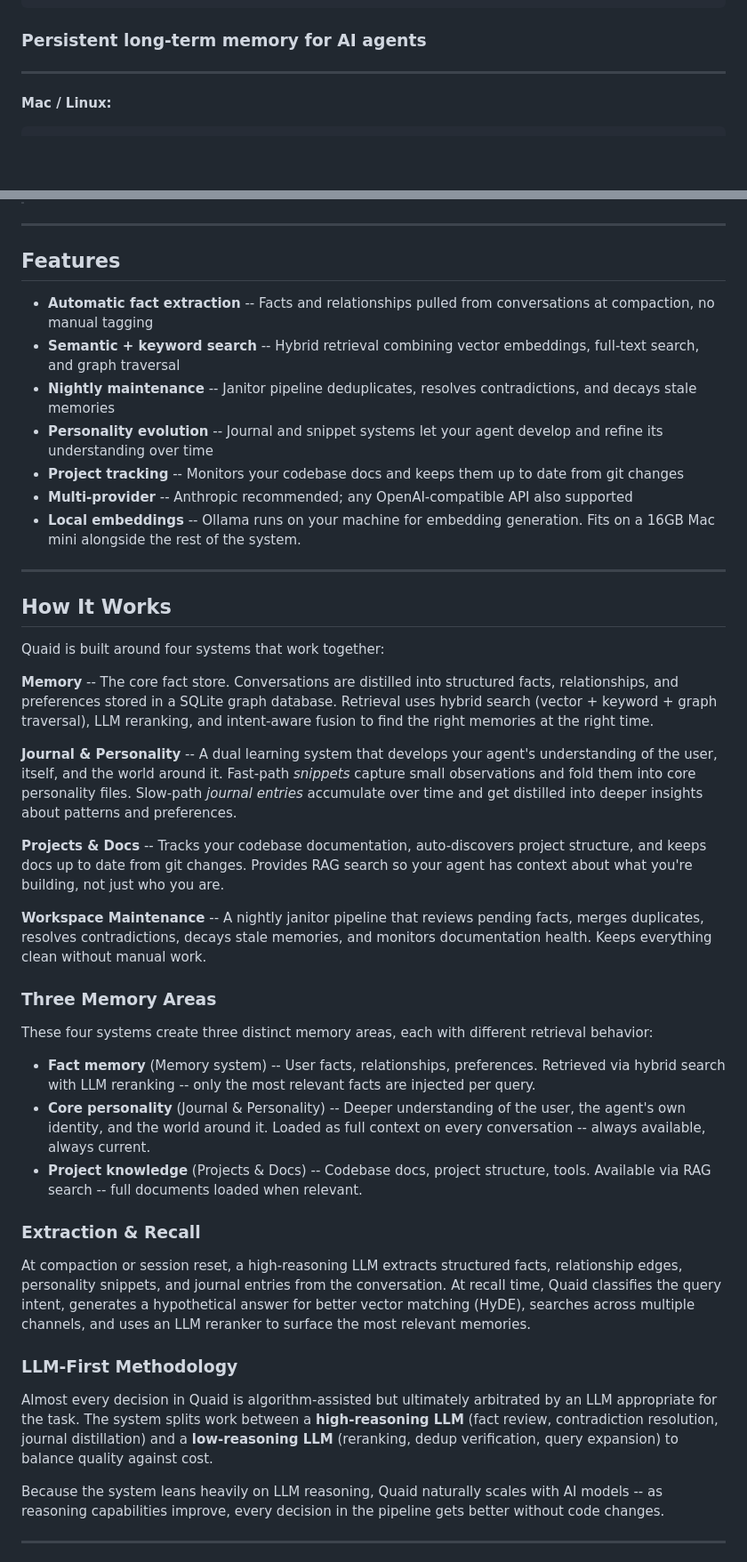
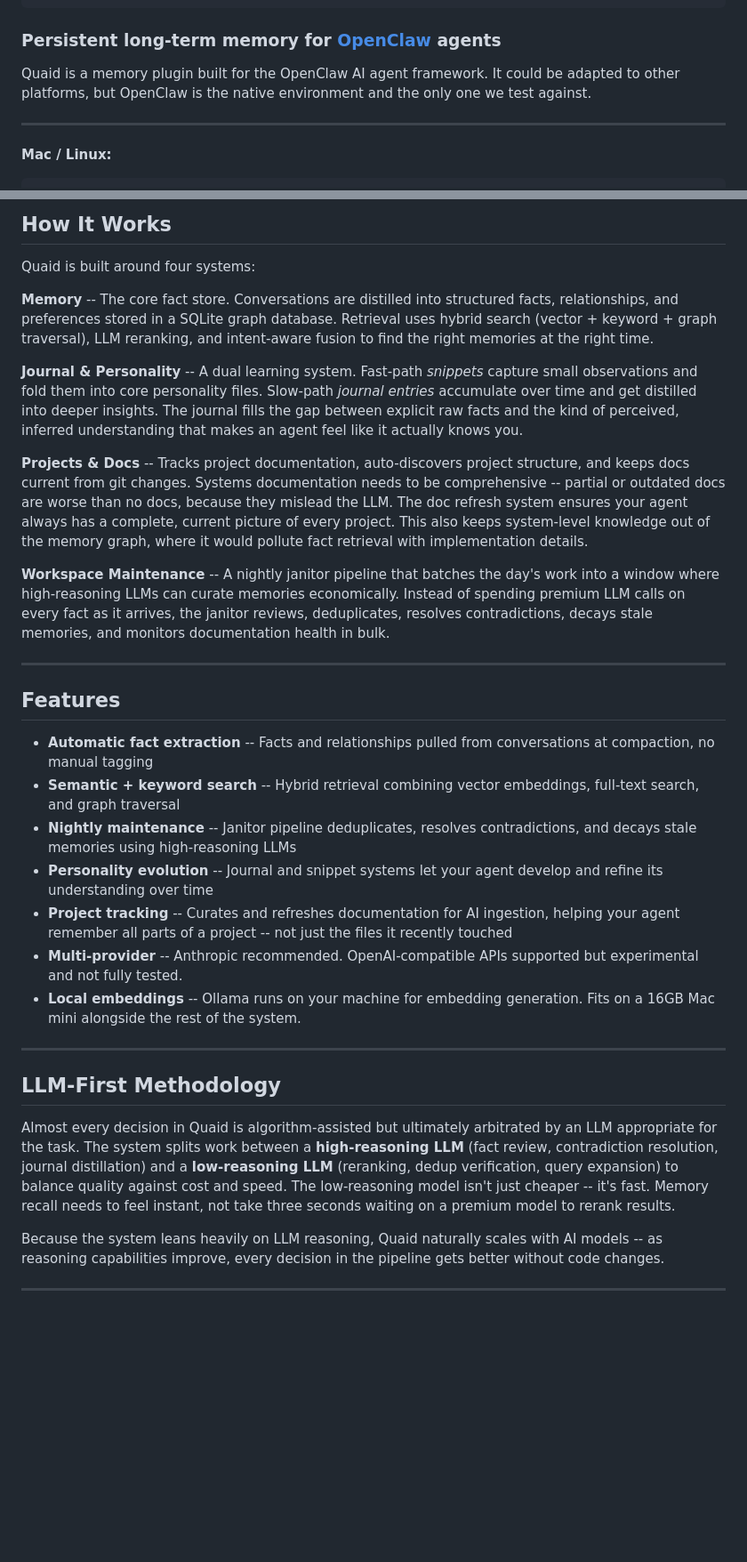
Before and after one commit to Steadman-Labs/quaid, a Markdown page: README.md, 2 parts joined by grey strips. Shown at 89% size. Drawn GitHub-style; blank space fills up the shorter version.

````diff
--- a/README.md
+++ b/README.md
@@ -8,7 +8,9 @@
       ▀▀
 ```
 
-### Persistent long-term memory for AI agents
+### Persistent long-term memory for [OpenClaw](https://github.com/openclaw/openclaw) agents
+
+Quaid is a memory plugin built for the OpenClaw AI agent framework. It could be adapted to other platforms, but OpenClaw is the native environment and the only one we test against.
 
 ---
 
@@ -60,3 +80,14 @@ Evaluated on the [LoCoMo benchmark](https://github.com/snap-research/locomo) --
+## How It Works
+
+Quaid is built around four systems:
+
+**Memory** -- The core fact store. Conversations are distilled into structured facts, relationships, and preferences stored in a SQLite graph database. Retrieval uses hybrid search (vector + keyword + graph traversal), LLM reranking, and intent-aware fusion to find the right memories at the right time.
+
+**Journal & Personality** -- A dual learning system. Fast-path *snippets* capture small observations and fold them into core personality files. Slow-path *journal entries* accumulate over time and get distilled into deeper insights. The journal fills the gap between explicit raw facts and the kind of perceived, inferred understanding that makes an agent feel like it actually knows you.
+
+**Projects & Docs** -- Tracks project documentation, auto-discovers project structure, and keeps docs current from git changes. Systems documentation needs to be comprehensive -- partial or outdated docs are worse than no docs, because they mislead the LLM. The doc refresh system ensures your agent always has a complete, current picture of every project. This also keeps system-level knowledge out of the memory graph, where it would pollute fact retrieval with implementation details.
+
+**Workspace Maintenance** -- A nightly janitor pipeline that batches the day's work into a window where high-reasoning LLMs can curate memories economically. Instead of spending premium LLM calls on every fact as it arrives, the janitor reviews, deduplicates, resolves contradictions, decays stale memories, and monitors documentation health in bulk.
 
 ---
 
@@ -64,41 +95,17 @@ Evaluated on the [LoCoMo benchmark](https://github.com/snap-research/locomo) --
 
 - **Automatic fact extraction** -- Facts and relationships pulled from conversations at compaction, no manual tagging
 - **Semantic + keyword search** -- Hybrid retrieval combining vector embeddings, full-text search, and graph traversal
-- **Nightly maintenance** -- Janitor pipeline deduplicates, resolves contradictions, and decays stale memories
+- **Nightly maintenance** -- Janitor pipeline deduplicates, resolves contradictions, and decays stale memories using high-reasoning LLMs
 - **Personality evolution** -- Journal and snippet systems let your agent develop and refine its understanding over time
-- **Project tracking** -- Monitors your codebase docs and keeps them up to date from git changes
-- **Multi-provider** -- Anthropic recommended; any OpenAI-compatible API also supported
+- **Project tracking** -- Curates and refreshes documentation for AI ingestion, helping your agent remember all parts of a project -- not just the files it recently touched
+- **Multi-provider** -- Anthropic recommended. OpenAI-compatible APIs supported but experimental and not fully tested.
 - **Local embeddings** -- Ollama runs on your machine for embedding generation. Fits on a 16GB Mac mini alongside the rest of the system.
 
 ---
 
-## How It Works
+## LLM-First Methodology
 
-Quaid is built around four systems that work together:
-
-**Memory** -- The core fact store. Conversations are distilled into structured facts, relationships, and preferences stored in a SQLite graph database. Retrieval uses hybrid search (vector + keyword + graph traversal), LLM reranking, and intent-aware fusion to find the right memories at the right time.
-
-**Journal & Personality** -- A dual learning system that develops your agent's understanding of the user, itself, and the world around it. Fast-path *snippets* capture small observations and fold them into core personality files. Slow-path *journal entries* accumulate over time and get distilled into deeper insights about patterns and preferences.
-
-**Projects & Docs** -- Tracks your codebase documentation, auto-discovers project structure, and keeps docs up to date from git changes. Provides RAG search so your agent has context about what you're building, not just who you are.
-
-**Workspace Maintenance** -- A nightly janitor pipeline that reviews pending facts, merges duplicates, resolves contradictions, decays stale memories, and monitors documentation health. Keeps everything clean without manual work.
-
-### Three Memory Areas
-
-These four systems create three distinct memory areas, each with different retrieval behavior:
-
-- **Fact memory** (Memory system) -- User facts, relationships, preferences. Retrieved via hybrid search with LLM reranking -- only the most relevant facts are injected per query.
-- **Core personality** (Journal & Personality) -- Deeper understanding of the user, the agent's own identity, and the world around it. Loaded as full context on every conversation -- always available, always current.
-- **Project knowledge** (Projects & Docs) -- Codebase docs, project structure, tools. Available via RAG search -- full documents loaded when relevant.
-
-### Extraction & Recall
-
-At compaction or session reset, a high-reasoning LLM extracts structured facts, relationship edges, personality snippets, and journal entries from the conversation. At recall time, Quaid classifies the query intent, generates a hypothetical answer for better vector matching (HyDE), searches across multiple channels, and uses an LLM reranker to surface the most relevant memories.
-
-### LLM-First Methodology
-
-Almost every decision in Quaid is algorithm-assisted but ultimately arbitrated by an LLM appropriate for the task. The system splits work between a **high-reasoning LLM** (fact review, contradiction resolution, journal distillation) and a **low-reasoning LLM** (reranking, dedup verification, query expansion) to balance quality against cost.
+Almost every decision in Quaid is algorithm-assisted but ultimately arbitrated by an LLM appropriate for the task. The system splits work between a **high-reasoning LLM** (fact review, contradiction resolution, journal distillation) and a **low-reasoning LLM** (reranking, dedup verification, query expansion) to balance quality against cost and speed. The low-reasoning model isn't just cheaper -- it's fast. Memory recall needs to feel instant, not take three seconds waiting on a premium model to rerank results.
 
 Because the system leans heavily on LLM reasoning, Quaid naturally scales with AI models -- as reasoning capabilities improve, every decision in the pipeline gets better without code changes.
 
````
Also changed, not shown: other parts of README.md (+24 -6 lines), ROADMAP.md (+2 -9 lines), docs/ARCHITECTURE.md (+40 -21 lines).
